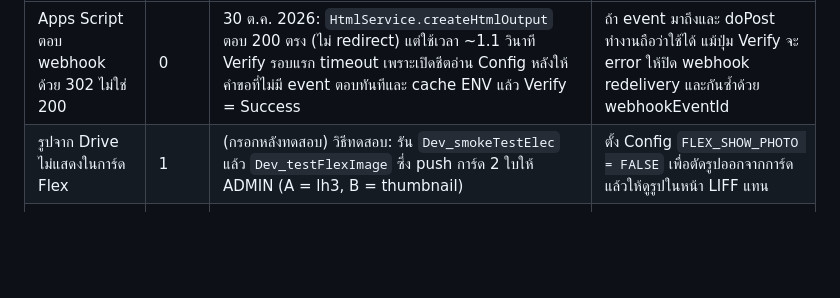
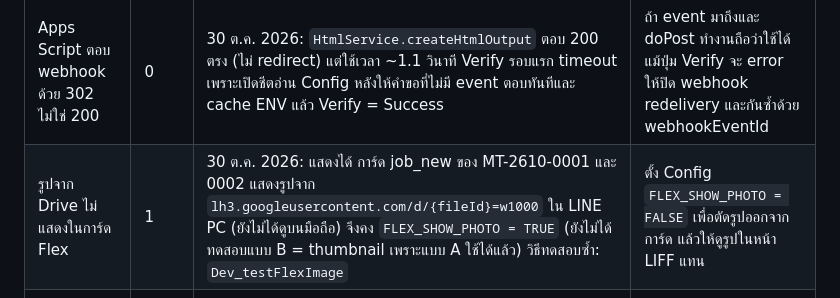
Before and after one commit to Sitthisak17SM/maintenance-line, a Markdown page: docs/PLAN.md, the part around the change. Rendered like a GitHub page; blank space fills up the shorter version.

Commit message:
PLAN §18: Drive photos render on Flex cards via lh3 URL
Co-Authored-By: Claude Opus 5.5 <noreply@anthropic.com>

```diff
--- a/docs/PLAN.md
+++ b/docs/PLAN.md
@@ -584,7 +584,7 @@ maintenance-line/
 | ความเสี่ยง | พิสูจน์ในเฟส | ผลทดสอบ | ทางสำรอง |
 |---|---|---|---|
 | Apps Script ตอบ webhook ด้วย 302 ไม่ใช่ 200 | 0 | 30 ต.ค. 2026: `HtmlService.createHtmlOutput` ตอบ 200 ตรง (ไม่ redirect) แต่ใช้เวลา ~1.1 วินาที Verify รอบแรก timeout เพราะเปิดชีตอ่าน Config หลังให้คำขอที่ไม่มี event ตอบทันทีและ cache ENV แล้ว Verify = Success | ถ้า event มาถึงและ doPost ทำงานถือว่าใช้ได้ แม้ปุ่ม Verify จะ error ให้ปิด webhook redelivery และกันซ้ำด้วย webhookEventId |
-| รูปจาก Drive ไม่แสดงในการ์ด Flex | 1 | (กรอกหลังทดสอบ) วิธีทดสอบ: รัน `Dev_smokeTestElec` แล้ว `Dev_testFlexImage` ซึ่ง push การ์ด 2 ใบให้ ADMIN (A = lh3, B = thumbnail) | ตั้ง Config `FLEX_SHOW_PHOTO = FALSE` เพื่อตัดรูปออกจากการ์ด แล้วให้ดูรูปในหน้า LIFF แทน |
+| รูปจาก Drive ไม่แสดงในการ์ด Flex | 1 | 30 ต.ค. 2026: แสดงได้ การ์ด job_new ของ MT-2610-0001 และ 0002 แสดงรูปจาก `lh3.googleusercontent.com/d/{fileId}=w1000` ใน LINE PC (ยังไม่ได้ดูบนมือถือ) จึงคง `FLEX_SHOW_PHOTO = TRUE` (ยังไม่ได้ทดสอบแบบ B = thumbnail เพราะแบบ A ใช้ได้แล้ว) วิธีทดสอบซ้ำ: `Dev_testFlexImage` | ตั้ง Config `FLEX_SHOW_PHOTO = FALSE` เพื่อตัดรูปออกจากการ์ด แล้วให้ดูรูปในหน้า LIFF แทน |
 | ผู้ใช้ไม่ได้เพิ่มเพื่อน OA ทำให้ push ไม่ถึง | 1 | | ตั้ง LIFF Add friend option เป็น On (aggressive) |
 | อัปโหลดรูปช้าหรือเกินเวลา | 1 | | ย่อรูปที่มือถือก่อน และจำกัดจำนวนกับขนาด |
 | ข้อความเกินโควตาฟรี 300 ต่อเดือน | 2 | | ใช้ reply แทน push, รวมการเตือนเป็นข้อความเดียว หรืออัปเกรดเป็น Basic |
```
